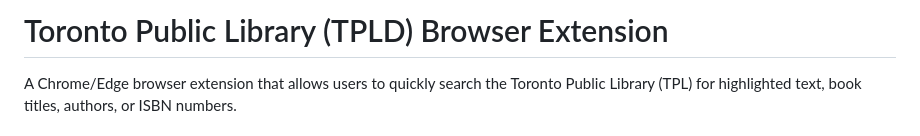
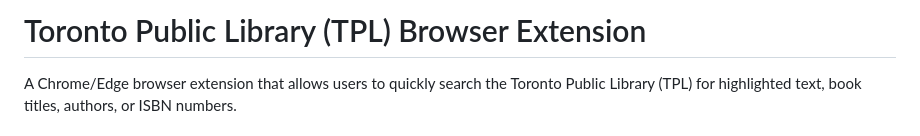
Before and after one commit to adamkwhite/toronto-public-library-search-browser-extension, a Markdown page: README.md, the part around the change. GitHub-like rendering.

Commit message:
Update README.md
Fixed typo

```diff
--- a/README.md
+++ b/README.md
@@ -1,4 +1,4 @@
-# Toronto Public Library (TPLD) Browser Extension
+# Toronto Public Library (TPL) Browser Extension
 
 A Chrome/Edge browser extension that allows users to quickly search the Toronto Public Library (TPL) for highlighted text, book titles, authors, or ISBN numbers.
 
```
